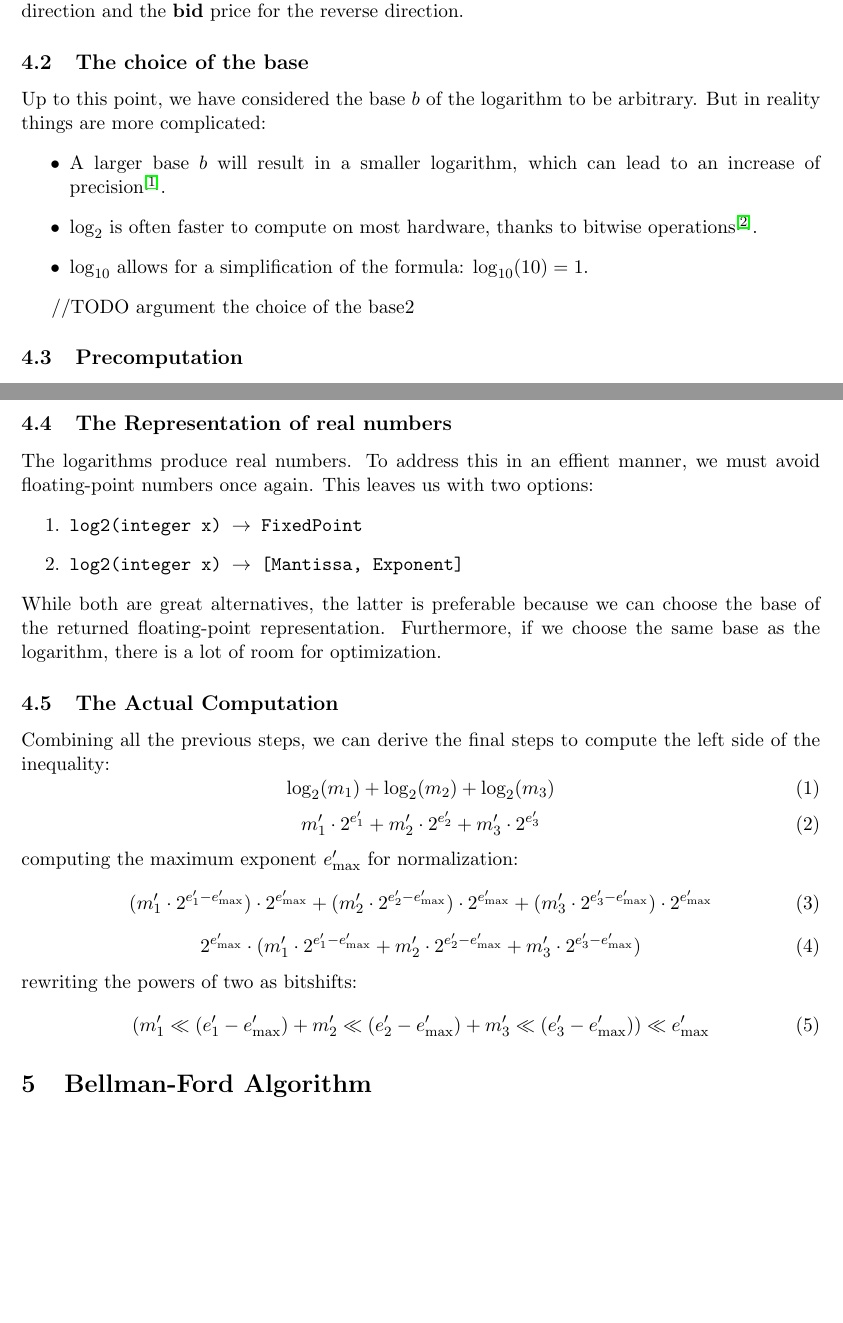
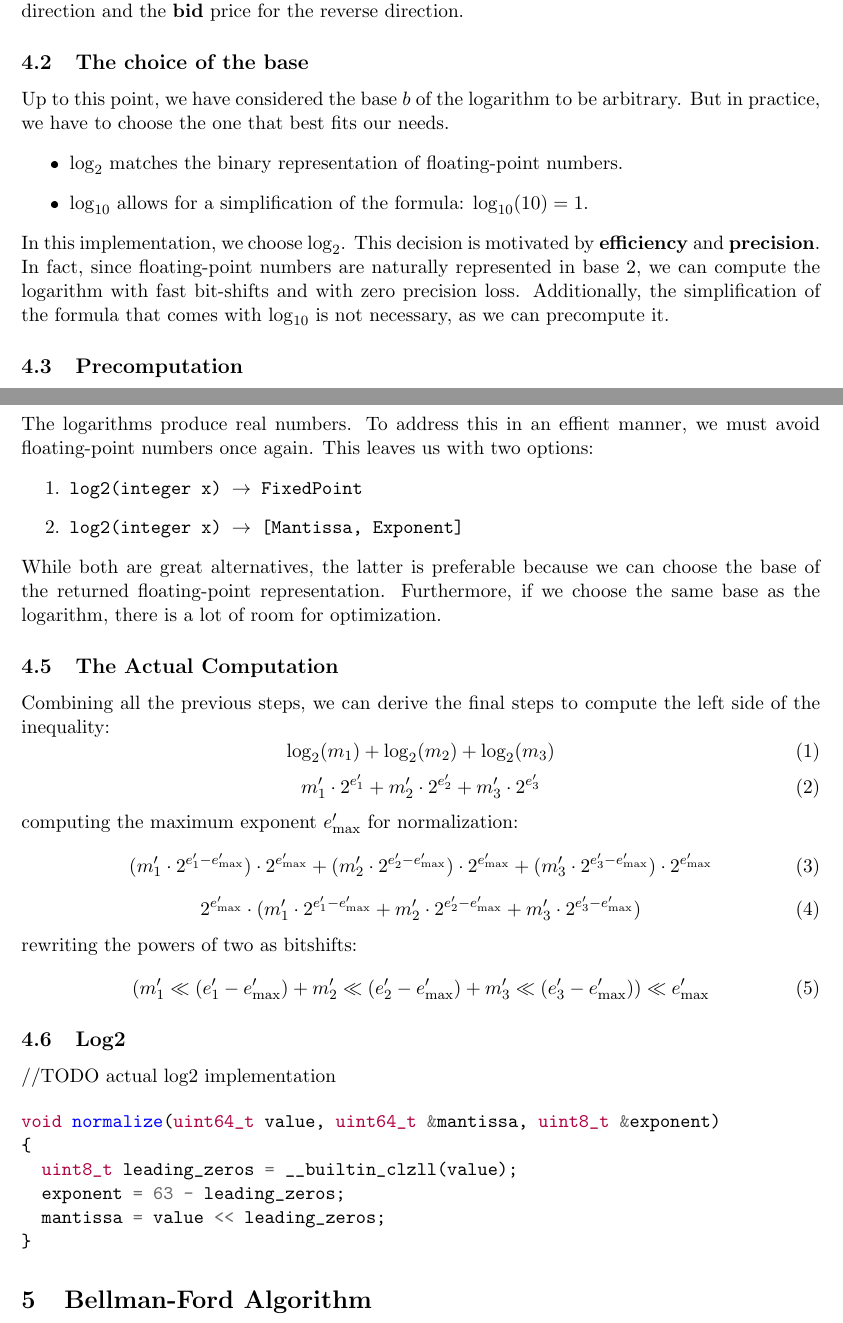
Before and after one commit to Raimo33/FastAF, a LaTeX paper (docs/report.tex): two parts of pages 3 and 4 of 4, joined at a grey line, cut so that both start at the same text, the shorter picture padded with empty space. The pictures show the PDF file docs/report.pdf that the author committed with the source.

Commit message:
Add TODOs

```diff
--- a/docs/report.tex
+++ b/docs/report.tex
@@ -132,15 +134,12 @@ As of now, we have only considered the \textbf{forward direction} of the triangu
 Once the formula is derived, the algorithm is just a matter of applying the two inequalities. From a first analysis, it seems that the only difference between the forward and reverse inequalities is their direction. However, we have to account for the \textbf{spread}, which is the difference between the bid and ask prices. This means that we have to consider the \textbf{ask} price for the forward direction and the \textbf{bid} price for the reverse direction.
 
 \subsection{The choice of the base}
-Up to this point, we have considered the base $b$ of the logarithm to be arbitrary.
-But in reality things are more complicated:
+Up to this point, we have considered the base $b$ of the logarithm to be arbitrary. But in practice, we have to choose the one that best fits our needs.
 \begin{itemize}
-    \item A larger base $b$ will result in a smaller logarithm, which can lead to an increase of precision\textsuperscript{\cite{floating-point-precision}}.
-    \item $\log_{2}$ is often faster to compute on most hardware, thanks to bitwise operations\textsuperscript{\cite{log2-advantage}}.
+    \item $\log_{2}$ matches the binary representation of floating-point numbers.
     \item $\log_{10}$ allows for a simplification of the formula: $\log_{10}(10) = 1$.
 \end{itemize}
-
-//TODO argument the choice of the base2
+In this implementation, we choose $\log_{2}$. This decision is motivated by \textbf{efficiency} and \textbf{precision}. In fact, since floating-point numbers are naturally represented in base 2, we can compute the logarithm with fast bit-shifts and with zero precision loss. Additionally, the simplification of the formula that comes with $\log_{10}$ is not necessary, as we can precompute it.
 
 \subsection{Precomputation}
 Assuming exponents change very rarely, we can use an optimistic approach and \textbf{precompute} the entire right side of the inequality, storing it in a constant variable, raising an exception or even updating the precomputed constant only when the exponents change.
@@ -175,8 +174,17 @@ rewriting the powers of two as bitshifts:
 \end{equation}
 
 
+\subsection{Log2}
+//TODO actual log2 implementation
 
-% if i have log2(x) + log2(y) + log2(z) i can have each log2() function return a combination of mantissa + exponent. so that each log2() is mantissa * 2^exponent?
+\begin{minted}{c}
+void normalize(uint64_t value, uint64_t &mantissa, uint8_t &exponent)
+{
+  uint8_t leading_zeros = __builtin_clzll(value);
+  exponent = 63 - leading_zeros;
+  mantissa = value << leading_zeros;
+}
+\end{minted}
 
 \section{Bellman-Ford Algorithm}
 
```
Also changed, not shown: docs/report.pdf, docs/report.tex (8 more changed lines), 2 other files.
